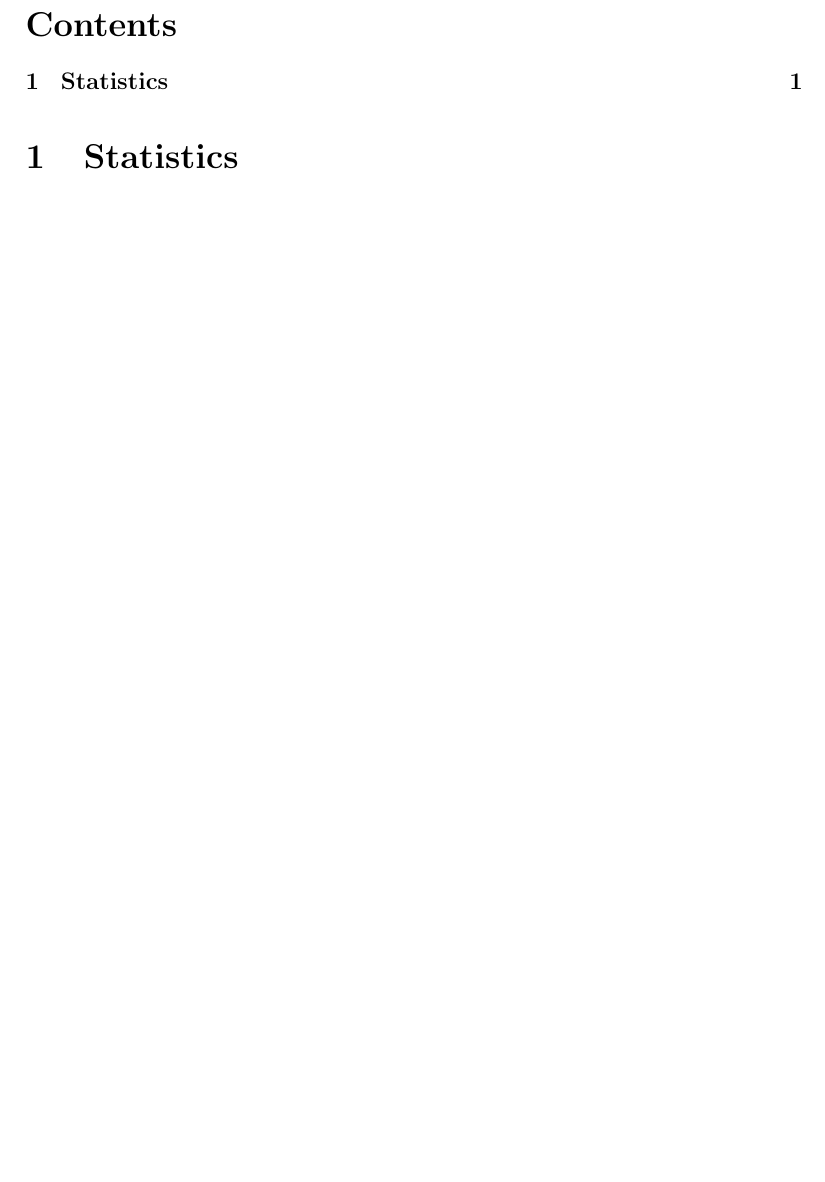
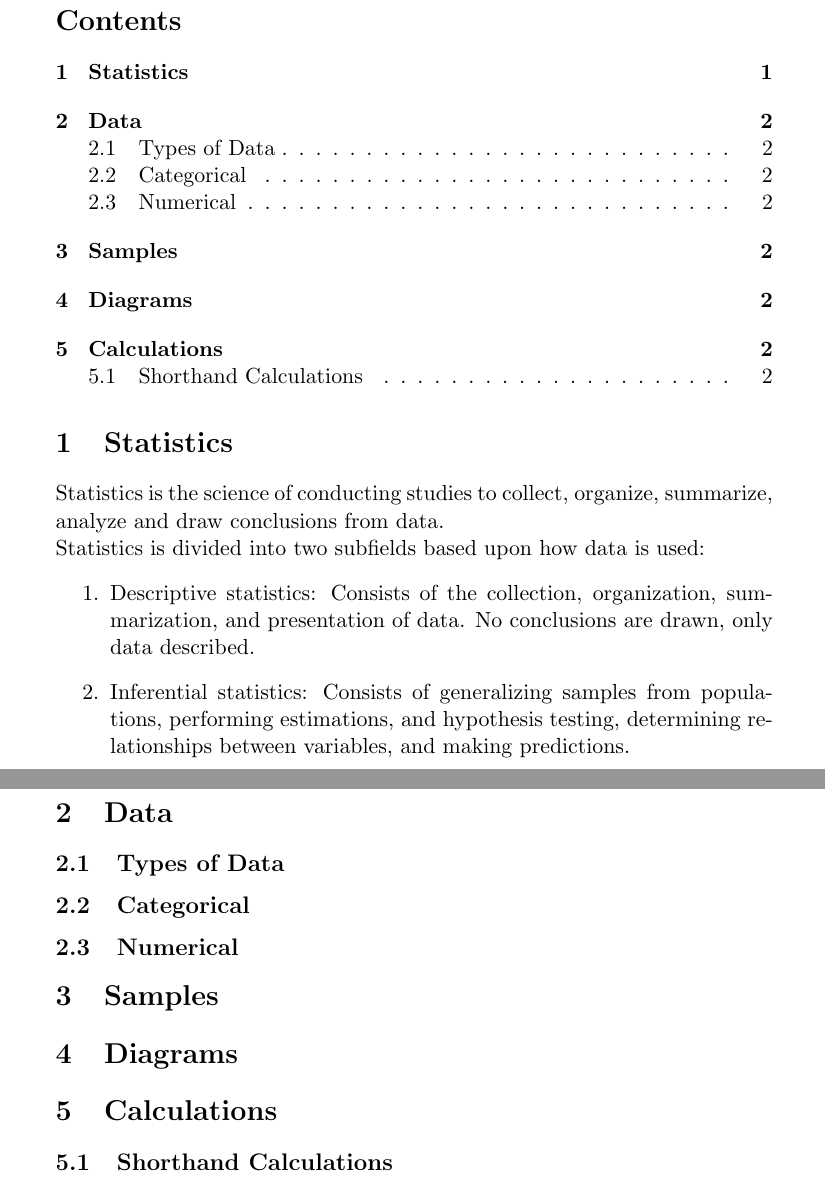
Before and after one commit to jmdaemon/stats, a LaTeX document (stats.tex): part of page 2 of 2 before the commit and two parts of pages 2 and 3 of 3 after it, the two joined at a grey line, cut so that both start at the same text, the shorter picture padded with empty space. Compiled offline with pdfLaTeX; a LaTeX package or settings file that is missing is left out.

Commit message:
Add skeleton outline for potential stats document

```diff
--- a/stats.tex
+++ b/stats.tex
@@ -1,5 +1,12 @@
-\documentclass[12pt]{article}
+\documentclass[11pt]{article}
 \usepackage{coco}
+
+% TODO: Remove disgusting paragraph indent
+\setlength{\lineskip}{0.0pt}
+\setlength{\lineskiplimit}{0pt}
+\setlength{\parskip}{0pt}
+\setlength{\parindent}{0pt}
+\setlength{\baselineskip}{0pt}
 
 \begin{document}
 
@@ -15,4 +22,78 @@
 
 \section{Statistics}
 
+Statistics is the science of conducting studies to collect, organize, summarize, analyze and draw conclusions from data.
+
+Statistics is divided into two subfields based upon how data is used:
+\begin{enumerate}
+    \item Descriptive statistics: Consists of the collection, organization, summarization,
+        and presentation of data. No conclusions are drawn, only data described.
+    \item Inferential statistics: Consists of generalizing samples from populations,
+        performing estimations, and hypothesis testing, determining relationships between
+        variables, and making predictions.
+\end{enumerate}
+
+\section{Data}
+
+\subsection{Types of Data}
+
+% TODO: Definitions for Categorical, Numerical
+
+% TODO: Classifications definitions for:
+% Categorical: Nominal, Ordinal
+% Numerical: Interval, Ratio
+
+\subsection{Categorical}
+
+%\begin{definition}[Categorical]\label{def:categorical}
+    %Qualitative / Categorical variables have some distinct categories according to some
+%\end{definition}
+
+\subsection{Numerical}
+
+%\section{Classifications of Data}
+
+%For categorical there are two classifications of data...
+
+%For numerical there are two classifications of data...
+
+%\section{Data Collection \& Sampling Techniques}
+% TODO: Classification tables
+
+% TODO: Parameters & Statistics
+% TODO: Discrete vs Continuous variables
+
+\section{Samples}
+
+% Define: Population, Unit, Sample
+% Quick Definitions as well as helpful table for sampling techniques
+% Small subsections for each sampling technique
+% Define Bias
+
+\section{Diagrams}
+
+% Define: Peak, Unimodal, Bimodal, Multimodal, Symmetric, Uniform, Bell-shaped, Tail, Left-Right Skews
+% TODO Diagrams:
+% - Ogives (Cumulative Frequency Polygons)
+% - Frequency Polygyons
+% - Bar Graphs, Histograms, Dot plots, Box & Whisker Plots, Grouped Frequency Distributions
+% - Circle Graphs / Pie Charts (Central Angles, Percentage estimations)
+% - Least Squares Regression Lines (Estimation, ensuring half data points on either side of line)
+% - Stem & Leaf plots
+
+\section{Calculations}
+
+% TODO: Sample stdev, population stddev
+% TODO: Range, Class Width, Determining class limits, class boundaries, percentiles
+% TODO: Mean, Median, Mode, Midrange
+
+% TODO: Estimated mean, estimated stddev
+
+% TODO: Regressions, Correlation Coefficient r
+% TODO: Probability
+
+\subsection{Shorthand Calculations}
+
+% TODO: Regressions, stddev, etc
+
 \end{document}
```
